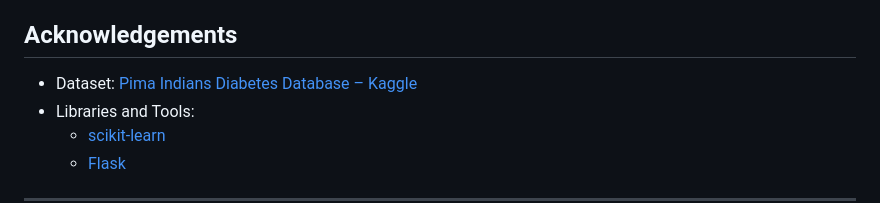
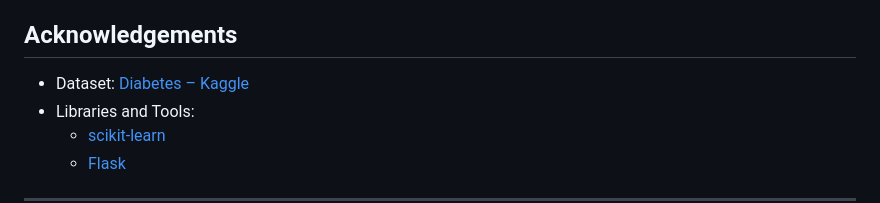
Before and after one commit to annahico/Final_Project_ML, a Markdown page: README.md, the part around the change. Drawn GitHub-style.

Commit message:
fix: update dataset reference in acknowledgements section of README

```diff
--- a/README.md
+++ b/README.md
@@ -94,7 +94,7 @@ Feel free to contribute! Submit issues or pull requests. For major changes, open
 
 ## Acknowledgements
 
-- Dataset: [Pima Indians Diabetes Database – Kaggle](https://www.kaggle.com/datasets/johndasilva/diabetes)
+- Dataset: [Diabetes – Kaggle](https://www.kaggle.com/datasets/johndasilva/diabetes)
 - Libraries and Tools:
   - [scikit-learn](https://scikit-learn.org/)
   - [Flask](https://flask.palletsprojects.com/)
```
